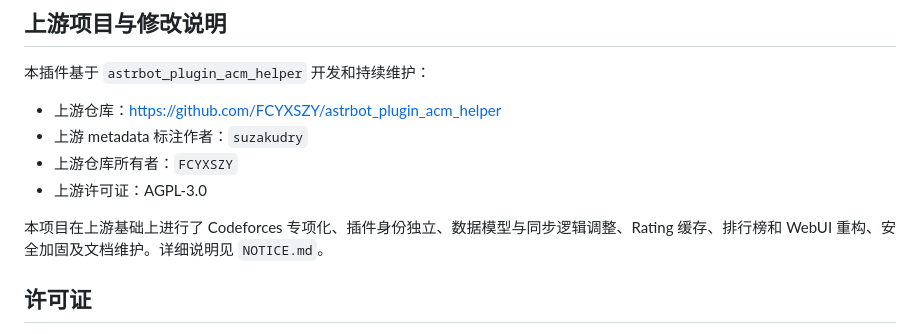
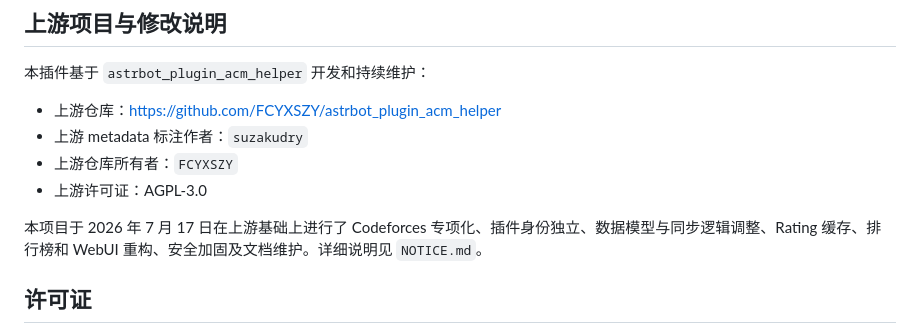
Before and after one commit to Zinc-acetate/astrbot_plugin_codeforces_helper, a Markdown page: README.md, the part around the change. Drawn GitHub-style.

Commit message:
Add modification date to project description
Updated project description with the date of modification.

```diff
--- a/README.md
+++ b/README.md
@@ -196,7 +196,7 @@ data/plugin_data/astrbot_plugin_codeforces_helper/codeforces_helper.db
 - 上游仓库所有者：`FCYXSZY`
 - 上游许可证：AGPL-3.0
 
-本项目在上游基础上进行了 Codeforces 专项化、插件身份独立、数据模型与同步逻辑调整、Rating 缓存、排行榜和 WebUI 重构、安全加固及文档维护。详细说明见 `NOTICE.md`。
+本项目于 2026 年 7 月 17 日在上游基础上进行了 Codeforces 专项化、插件身份独立、数据模型与同步逻辑调整、Rating 缓存、排行榜和 WebUI 重构、安全加固及文档维护。详细说明见 `NOTICE.md`。
 
 ## 许可证
 
```
